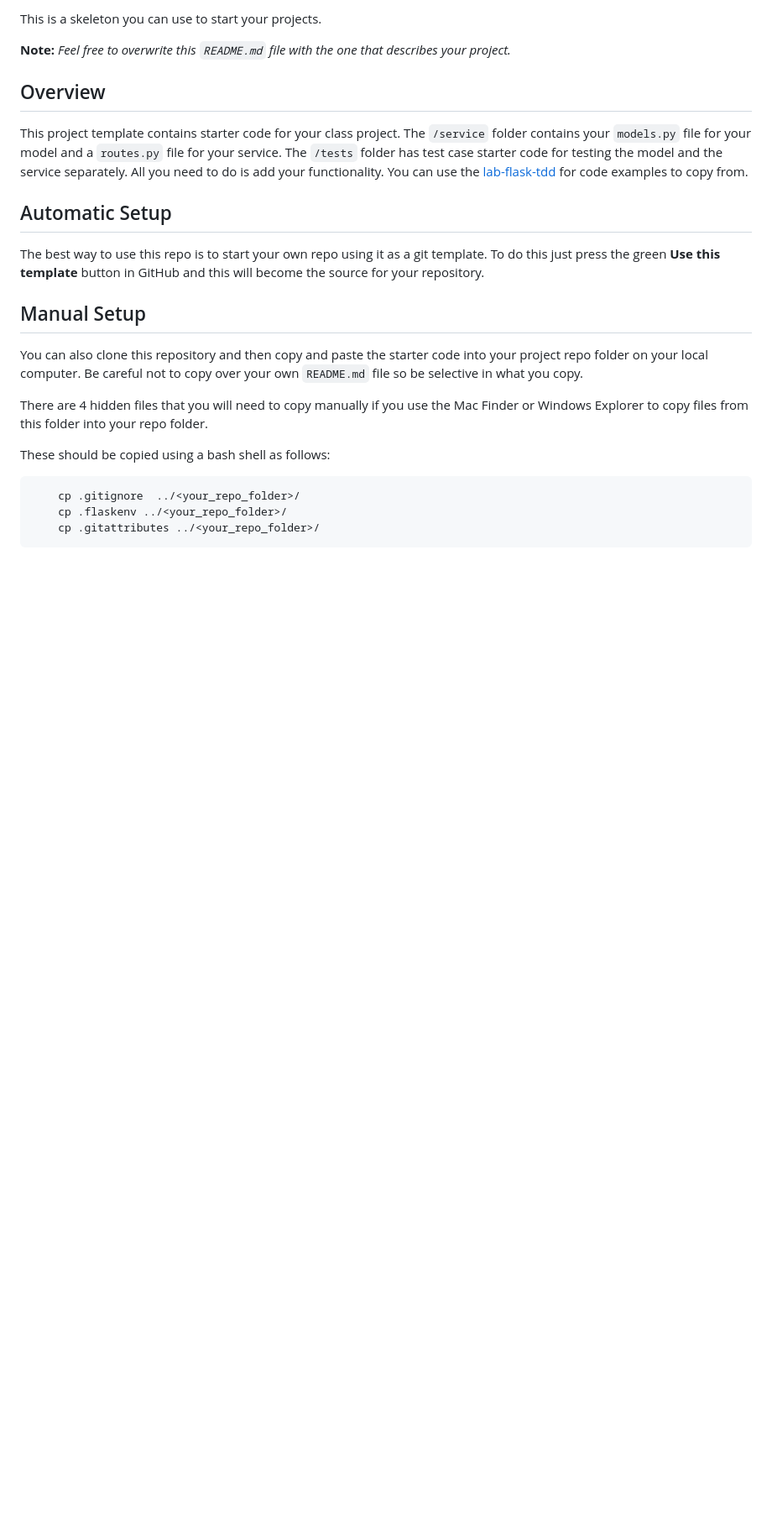
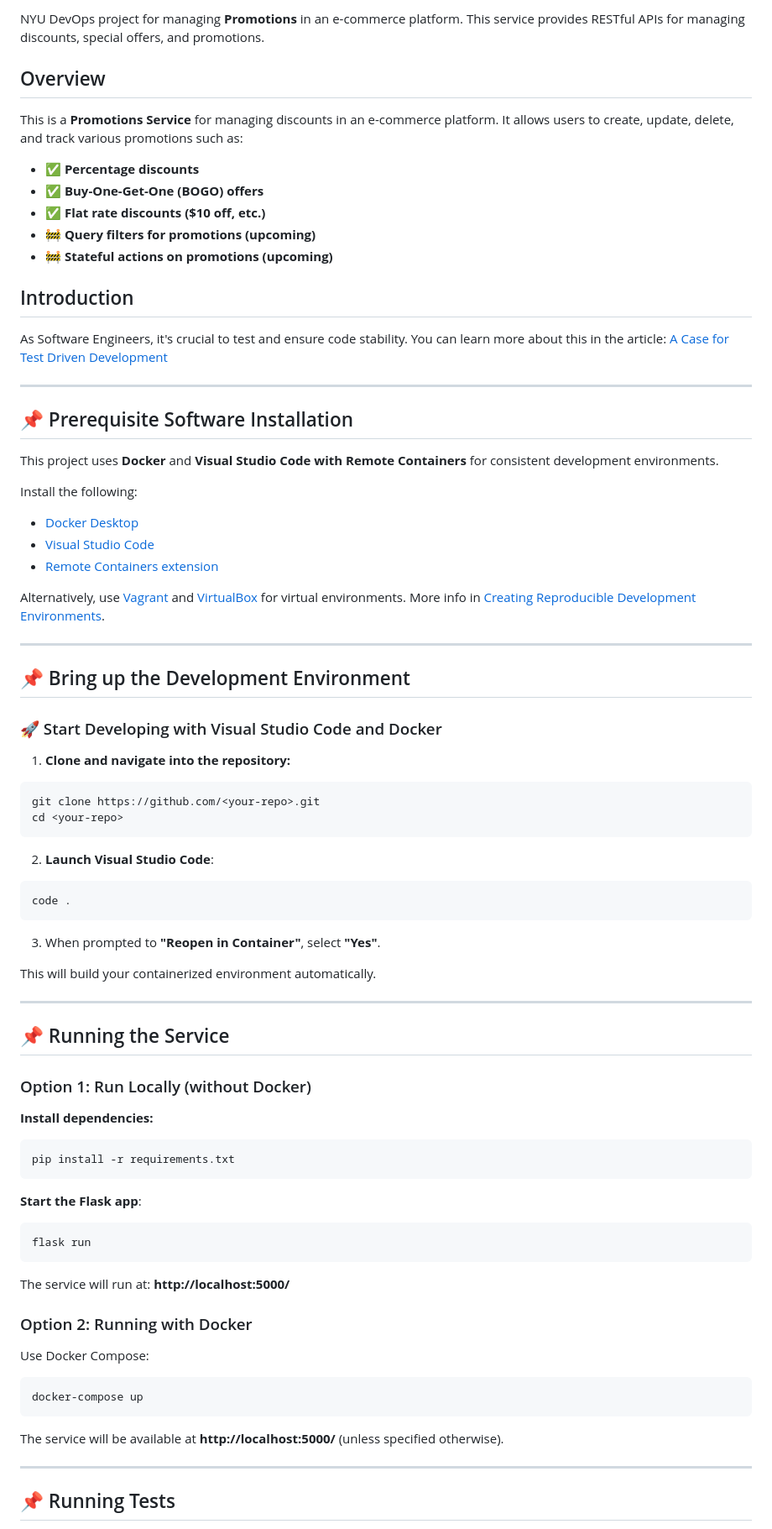
Before and after one commit to CSCI-GA-2820-SP25-001/promotions, a Markdown page: README.md, the part around the change printed below. Shown: that part at 84% size. Rendered like a GitHub page; blank space fills up the shorter version.

Commit message:
Update README.md
Updated the Readme based on his tdd format

````diff
--- a/README.md
+++ b/README.md
@@ -5,26 +6,83 @@
 
-This is a skeleton you can use to start your projects.
-
-**Note:** _Feel free to overwrite this `README.md` file with the one that describes your project._
+NYU DevOps project for managing **Promotions** in an e-commerce platform. This service provides RESTful APIs for managing discounts, special offers, and promotions.
 
 ## Overview
 
-This project template contains starter code for your class project. The `/service` folder contains your `models.py` file for your model and a `routes.py` file for your service. The `/tests` folder has test case starter code for testing the model and the service separately. All you need to do is add your functionality. You can use the [lab-flask-tdd](https://github.com/nyu-devops/lab-flask-tdd) for code examples to copy from.
+This is a **Promotions Service** for managing discounts in an e-commerce platform. It allows users to create, update, delete, and track various promotions such as:
+- ✅ **Percentage discounts**
+- ✅ **Buy-One-Get-One (BOGO) offers**
+- ✅ **Flat rate discounts ($10 off, etc.)**
+- 🚧 **Query filters for promotions (upcoming)**
+- 🚧 **Stateful actions on promotions (upcoming)**
 
-## Automatic Setup
+## Introduction
+As Software Engineers, it's crucial to test and ensure code stability. You can learn more about this in the article: [A Case for Test Driven Development](https://johnrofrano.medium.com/a-case-for-test-driven-development-7d9a552e0a16)
 
-The best way to use this repo is to start your own repo using it as a git template. To do this just press the green **Use this template** button in GitHub and this will become the source for your repository.
+---
 
-## Manual Setup
+## 📌 Prerequisite Software Installation
 
-You can also clone this repository and then copy and paste the starter code into your project repo folder on your local computer. Be careful not to copy over your own `README.md` file so be selective in what you copy.
+This project uses **Docker** and **Visual Studio Code with Remote Containers** for consistent development environments.
 
-There are 4 hidden files that you will need to copy manually if you use the Mac Finder or Windows Explorer to copy files from this folder into your repo folder.
+Install the following:
+- [Docker Desktop](https://www.docker.com/products/docker-desktop)
+- [Visual Studio Code](https://code.visualstudio.com)
+- [Remote Containers extension](https://marketplace.visualstudio.com/items?itemName=ms-vscode-remote.remote-containers)
 
-These should be copied using a bash shell as follows:
+Alternatively, use [Vagrant](https://www.vagrantup.com/) and [VirtualBox](https://www.virtualbox.org/) for virtual environments. More info in [Creating Reproducible Development Environments](https://johnrofrano.medium.com/creating-reproducible-development-environments-fac8d6471f35).
+
+---
+
+## 📌 Bring up the Development Environment
+
+### 🚀 Start Developing with Visual Studio Code and Docker
+
+1. **Clone and navigate into the repository:**
 
 ```bash
-    cp .gitignore  ../<your_repo_folder>/
-    cp .flaskenv ../<your_repo_folder>/
-    cp .gitattributes ../<your_repo_folder>/
+git clone https://github.com/<your-repo>.git
+cd <your-repo>
 ```
+
+2. **Launch Visual Studio Code**:
+
+```bash
+code .
+```
+
+3. When prompted to **"Reopen in Container"**, select **"Yes"**.
+
+This will build your containerized environment automatically.
+
+---
+
+## 📌 Running the Service
+
+### Option 1: Run Locally (without Docker)
+
+**Install dependencies:**
+```bash
+pip install -r requirements.txt
+```
+
+**Start the Flask app**:
+```bash
+flask run
+```
+
+The service will run at: **http://localhost:5000/**
+
+### Option 2: Running with Docker
+
+Use Docker Compose:
+
+```bash
+docker-compose up
+```
+
+The service will be available at **http://localhost:5000/** (unless specified otherwise).
+
+---
+
+## 📌 Running Tests
+
````
Also changed, not shown: other parts of README.md (+56 -0 lines).
